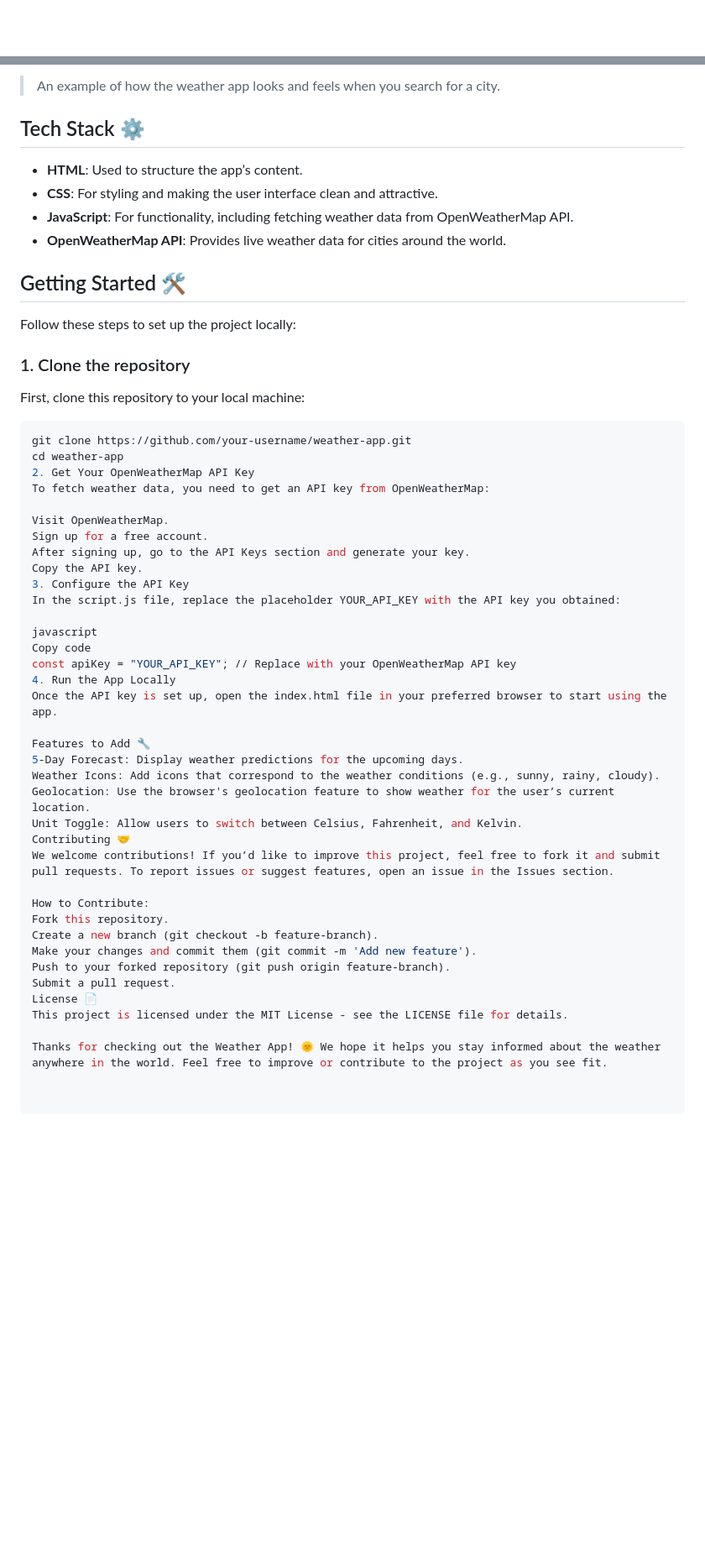
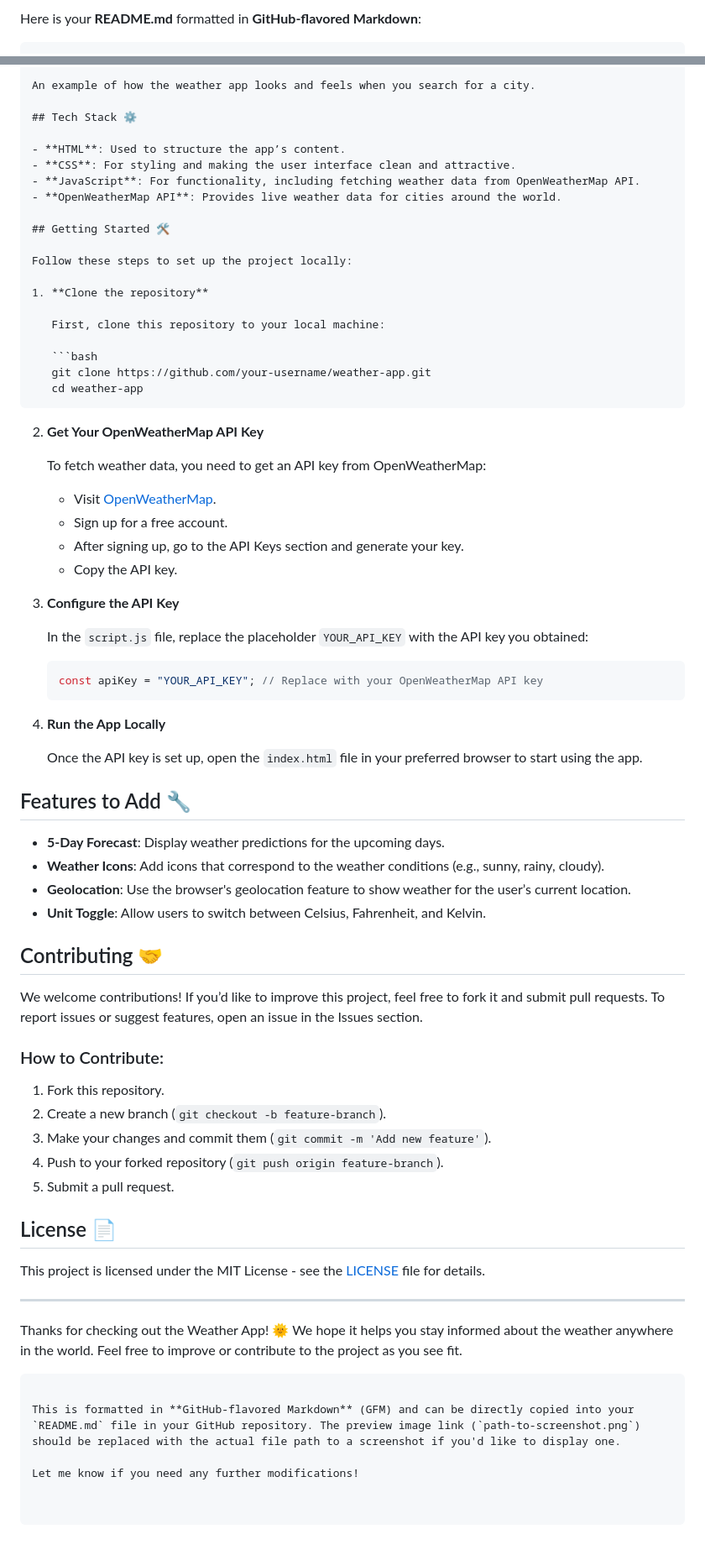
Before and after one commit to MixckoDev/mixcko.github.io, a Markdown page: README.md, 2 parts joined by grey strips. Shown at 84% size. Drawn GitHub-style; blank space fills up the shorter version.

````diff
--- a/README.md
+++ b/README.md
@@ -1,2 +1,5 @@
+Here is your **README.md** formatted in **GitHub-flavored Markdown**:
+
+```markdown
 # Weather App 🌤️
 
@@ -15,5 +18,5 @@ Welcome to the **Weather App**! This is a simple, interactive web application th
 
-> An example of how the weather app looks and feels when you search for a city.
+An example of how the weather app looks and feels when you search for a city.
 
 ## Tech Stack ⚙️
 
@@ -26,44 +29,64 @@ Welcome to the **Weather App**! This is a simple, interactive web application th
 
 Follow these steps to set up the project locally:
 
-### 1. Clone the repository
+1. **Clone the repository**
 
-First, clone this repository to your local machine:
+   First, clone this repository to your local machine:
 
-```bash
-git clone https://github.com/your-username/weather-app.git
-cd weather-app
-2. Get Your OpenWeatherMap API Key
-To fetch weather data, you need to get an API key from OpenWeatherMap:
+   ```bash
+   git clone https://github.com/your-username/weather-app.git
+   cd weather-app
+   ```
 
-Visit OpenWeatherMap.
-Sign up for a free account.
-After signing up, go to the API Keys section and generate your key.
-Copy the API key.
-3. Configure the API Key
-In the script.js file, replace the placeholder YOUR_API_KEY with the API key you obtained:
+2. **Get Your OpenWeatherMap API Key**
 
-javascript
-Copy code
-const apiKey = "YOUR_API_KEY"; // Replace with your OpenWeatherMap API key
-4. Run the App Locally
-Once the API key is set up, open the index.html file in your preferred browser to start using the app.
+   To fetch weather data, you need to get an API key from OpenWeatherMap:
 
-Features to Add 🔧
-5-Day Forecast: Display weather predictions for the upcoming days.
-Weather Icons: Add icons that correspond to the weather conditions (e.g., sunny, rainy, cloudy).
-Geolocation: Use the browser's geolocation feature to show weather for the user’s current location.
-Unit Toggle: Allow users to switch between Celsius, Fahrenheit, and Kelvin.
-Contributing 🤝
+   - Visit [OpenWeatherMap](https://openweathermap.org/).
+   - Sign up for a free account.
+   - After signing up, go to the API Keys section and generate your key.
+   - Copy the API key.
+
+3. **Configure the API Key**
+
+   In the `script.js` file, replace the placeholder `YOUR_API_KEY` with the API key you obtained:
+
+   ```javascript
+   const apiKey = "YOUR_API_KEY"; // Replace with your OpenWeatherMap API key
+   ```
+
+4. **Run the App Locally**
+
+   Once the API key is set up, open the `index.html` file in your preferred browser to start using the app.
+
+## Features to Add 🔧
+
+- **5-Day Forecast**: Display weather predictions for the upcoming days.
+- **Weather Icons**: Add icons that correspond to the weather conditions (e.g., sunny, rainy, cloudy).
+- **Geolocation**: Use the browser's geolocation feature to show weather for the user’s current location.
+- **Unit Toggle**: Allow users to switch between Celsius, Fahrenheit, and Kelvin.
+
+## Contributing 🤝
+
 We welcome contributions! If you’d like to improve this project, feel free to fork it and submit pull requests. To report issues or suggest features, open an issue in the Issues section.
 
-How to Contribute:
-Fork this repository.
-Create a new branch (git checkout -b feature-branch).
-Make your changes and commit them (git commit -m 'Add new feature').
-Push to your forked repository (git push origin feature-branch).
-Submit a pull request.
-License 📄
-This project is licensed under the MIT License - see the LICENSE file for details.
+### How to Contribute:
+
+1. Fork this repository.
+2. Create a new branch (`git checkout -b feature-branch`).
+3. Make your changes and commit them (`git commit -m 'Add new feature'`).
+4. Push to your forked repository (`git push origin feature-branch`).
+5. Submit a pull request.
+
+## License 📄
+
+This project is licensed under the MIT License - see the [LICENSE](LICENSE) file for details.
+
+---
 
 Thanks for checking out the Weather App! 🌞 We hope it helps you stay informed about the weather anywhere in the world. Feel free to improve or contribute to the project as you see fit.
+```
+
+This is formatted in **GitHub-flavored Markdown** (GFM) and can be directly copied into your `README.md` file in your GitHub repository. The preview image link (`path-to-screenshot.png`) should be replaced with the actual file path to a screenshot if you'd like to display one.
+
+Let me know if you need any further modifications!
````
Also changed, not shown: other parts of README.md (+2 -2 lines).
